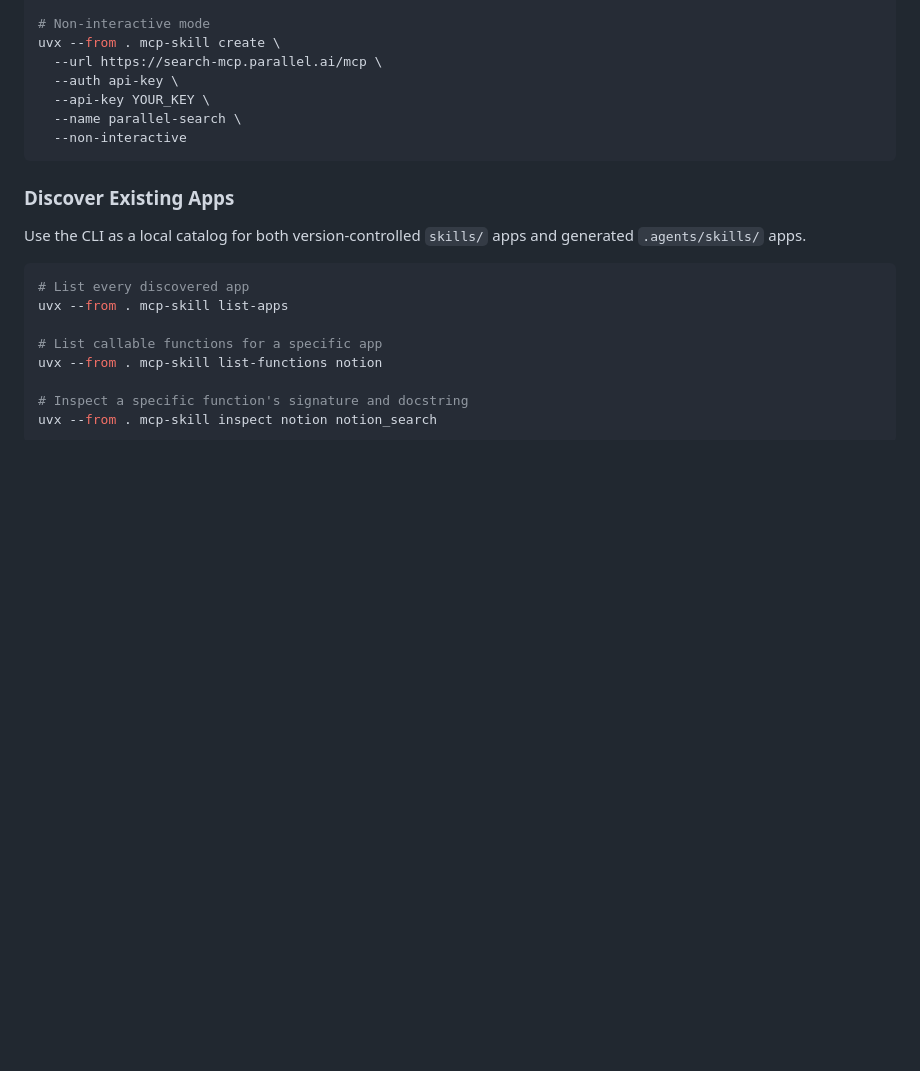
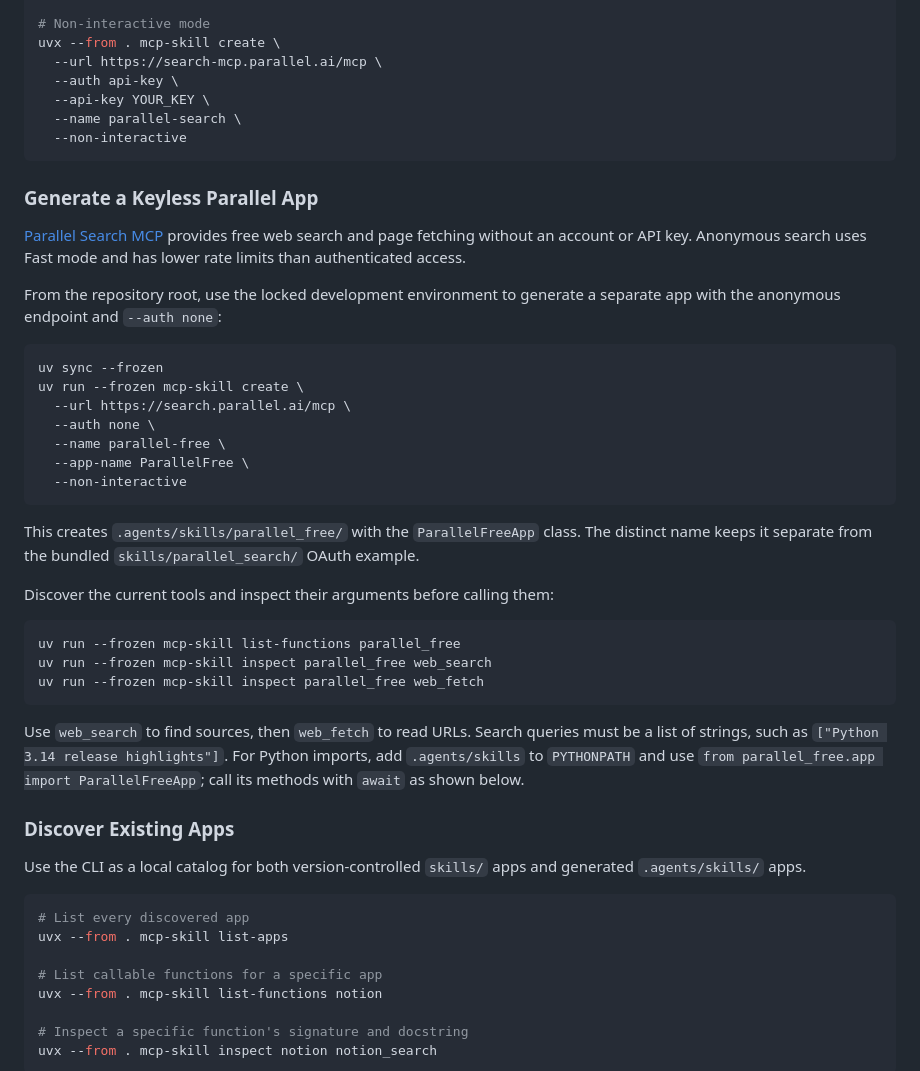
Before and after one commit to manojbajaj95/mcp-skill, a Markdown page: README.md, the part around the change. Drawn GitHub-style; blank space fills up the shorter version.

Commit message:
docs: add keyless Parallel Search MCP setup

````diff
--- a/README.md
+++ b/README.md
@@ -137,6 +137,34 @@ uvx --from . mcp-skill create \
   --non-interactive
 ```
 
+### Generate a Keyless Parallel App
+
+[Parallel Search MCP](https://docs.parallel.ai/integrations/mcp/search-mcp) provides free web search and page fetching without an account or API key. Anonymous search uses Fast mode and has lower rate limits than authenticated access.
+
+From the repository root, use the locked development environment to generate a separate app with the anonymous endpoint and `--auth none`:
+
+```bash
+uv sync --frozen
+uv run --frozen mcp-skill create \
+  --url https://search.parallel.ai/mcp \
+  --auth none \
+  --name parallel-free \
+  --app-name ParallelFree \
+  --non-interactive
+```
+
+This creates `.agents/skills/parallel_free/` with the `ParallelFreeApp` class. The distinct name keeps it separate from the bundled `skills/parallel_search/` OAuth example.
+
+Discover the current tools and inspect their arguments before calling them:
+
+```bash
+uv run --frozen mcp-skill list-functions parallel_free
+uv run --frozen mcp-skill inspect parallel_free web_search
+uv run --frozen mcp-skill inspect parallel_free web_fetch
+```
+
+Use `web_search` to find sources, then `web_fetch` to read URLs. Search queries must be a list of strings, such as `["Python 3.14 release highlights"]`. For Python imports, add `.agents/skills` to `PYTHONPATH` and use `from parallel_free.app import ParallelFreeApp`; call its methods with `await` as shown below.
+
 ### Discover Existing Apps
 
 Use the CLI as a local catalog for both version-controlled `skills/` apps and generated `.agents/skills/` apps.
````
